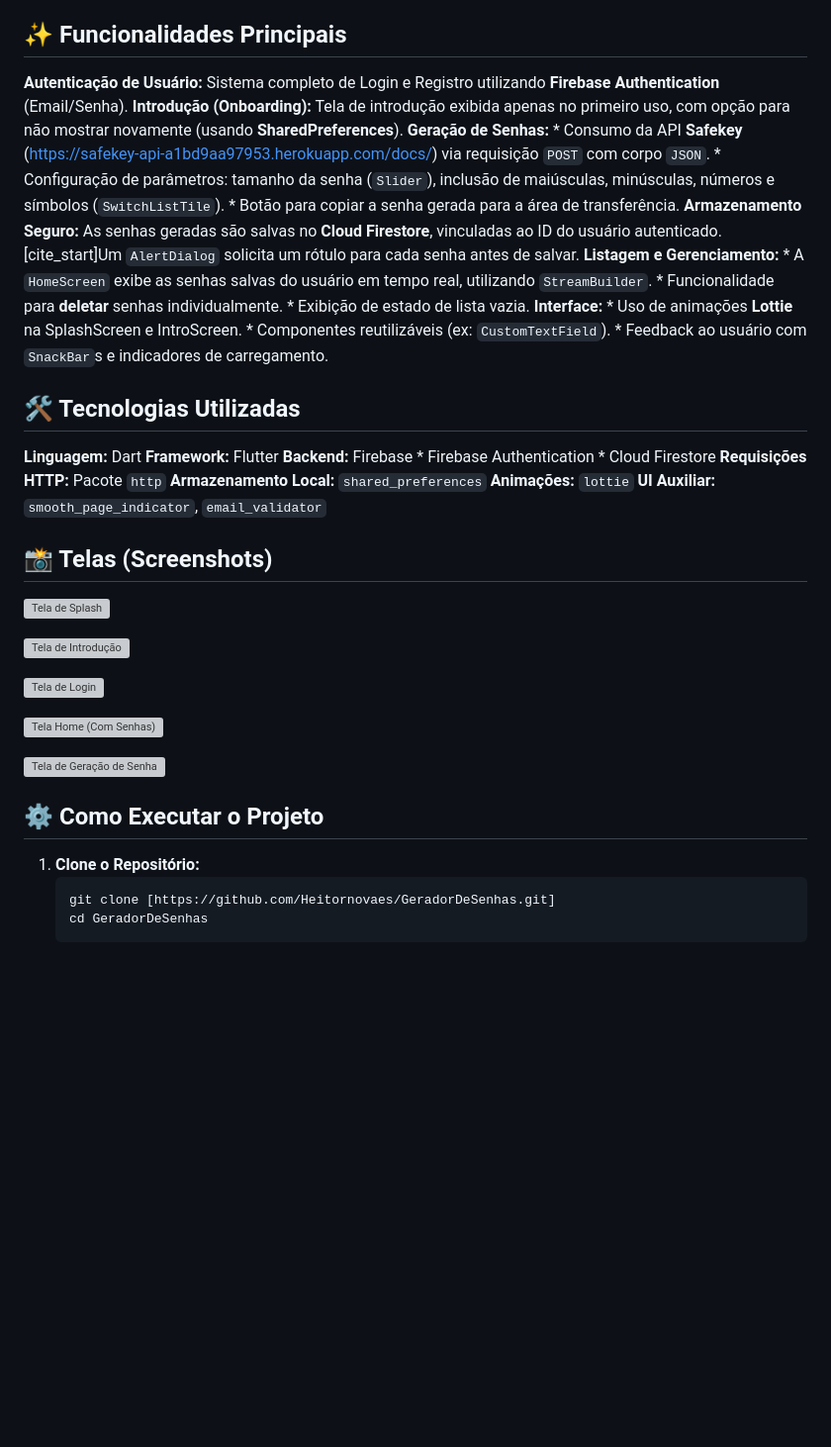
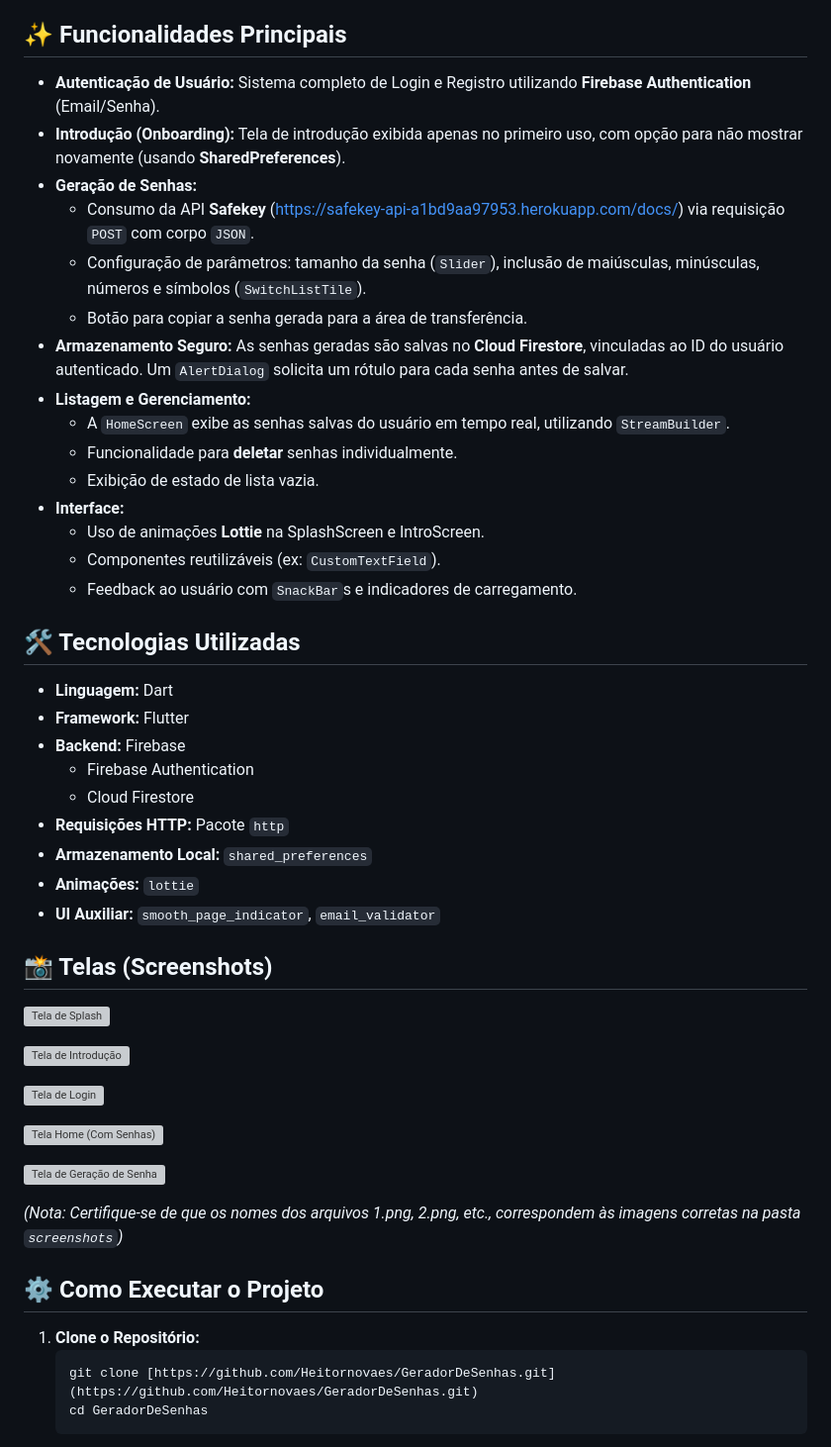
Before and after one commit to Heitornovaes/GeradorDeSenhas, a Markdown page: README.md, the part around the change. Shown at 99% size. Drawn GitHub-style; blank space fills up the shorter version; grey boxes are pictures that could not be loaded.

Commit message:
Formatação do README e adiciona screenshots

````diff
--- a/README.md
+++ b/README.md
@@ -8,33 +8,33 @@ Criar um aplicativo Flutter integrado ao Firebase Authentication e Cloud Firesto
 
 ## ✨ Funcionalidades Principais
 
-**Autenticação de Usuário:** Sistema completo de Login e Registro utilizando **Firebase Authentication** (Email/Senha).
-**Introdução (Onboarding):** Tela de introdução exibida apenas no primeiro uso, com opção para não mostrar novamente (usando **SharedPreferences**).
-**Geração de Senhas:**
+* **Autenticação de Usuário:** Sistema completo de Login e Registro utilizando **Firebase Authentication** (Email/Senha).
+* **Introdução (Onboarding):** Tela de introdução exibida apenas no primeiro uso, com opção para não mostrar novamente (usando **SharedPreferences**).
+* **Geração de Senhas:**
     * Consumo da API **Safekey** ([https://safekey-api-a1bd9aa97953.herokuapp.com/docs/](https://safekey-api-a1bd9aa97953.herokuapp.com/docs/)) via requisição `POST` com corpo `JSON`.
     * Configuração de parâmetros: tamanho da senha (`Slider`), inclusão de maiúsculas, minúsculas, números e símbolos (`SwitchListTile`).
     * Botão para copiar a senha gerada para a área de transferência.
-**Armazenamento Seguro:** As senhas geradas são salvas no **Cloud Firestore**, vinculadas ao ID do usuário autenticado. [cite_start]Um `AlertDialog` solicita um rótulo para cada senha antes de salvar.
- **Listagem e Gerenciamento:**
+* **Armazenamento Seguro:** As senhas geradas são salvas no **Cloud Firestore**, vinculadas ao ID do usuário autenticado. Um `AlertDialog` solicita um rótulo para cada senha antes de salvar.
+* **Listagem e Gerenciamento:**
     * A `HomeScreen` exibe as senhas salvas do usuário em tempo real, utilizando `StreamBuilder`.
     * Funcionalidade para **deletar** senhas individualmente.
     * Exibição de estado de lista vazia.
- **Interface:**
+* **Interface:**
     * Uso de animações **Lottie** na SplashScreen e IntroScreen.
     * Componentes reutilizáveis (ex: `CustomTextField`).
     * Feedback ao usuário com `SnackBar`s e indicadores de carregamento.
 
 ## 🛠️ Tecnologias Utilizadas
 
- **Linguagem:** Dart
-**Framework:** Flutter
-**Backend:** Firebase
+* **Linguagem:** Dart
+* **Framework:** Flutter
+* **Backend:** Firebase
     * Firebase Authentication
     * Cloud Firestore
-**Requisições HTTP:** Pacote `http`
-**Armazenamento Local:** `shared_preferences`
-**Animações:** `lottie`
-**UI Auxiliar:** `smooth_page_indicator`, `email_validator`
+* **Requisições HTTP:** Pacote `http`
+* **Armazenamento Local:** `shared_preferences`
+* **Animações:** `lottie`
+* **UI Auxiliar:** `smooth_page_indicator`, `email_validator`
 
 ## 📸 Telas (Screenshots)
 
@@ -48,12 +48,13 @@ Criar um aplicativo Flutter integrado ao Firebase Authentication e Cloud Firesto
 
 ![Tela de Geração de Senha](./screenshots/4.png)
 
+*(Nota: Certifique-se de que os nomes dos arquivos 1.png, 2.png, etc., correspondem às imagens corretas na pasta `screenshots`)*
 
 ## ⚙️ Como Executar o Projeto
 
 1.  **Clone o Repositório:**
     ```bash
-    git clone [https://github.com/Heitornovaes/GeradorDeSenhas.git]
+    git clone [https://github.com/Heitornovaes/GeradorDeSenhas.git](https://github.com/Heitornovaes/GeradorDeSenhas.git)
     cd GeradorDeSenhas
     ```
 2.  **Configure o Ambiente Flutter:** Certifique-se de ter o [Flutter SDK](https://flutter.dev/docs/get-started/install) instalado e configurado corretamente no seu PATH.
````
